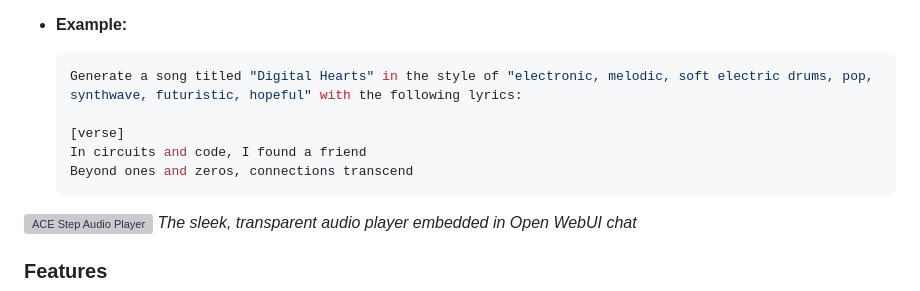
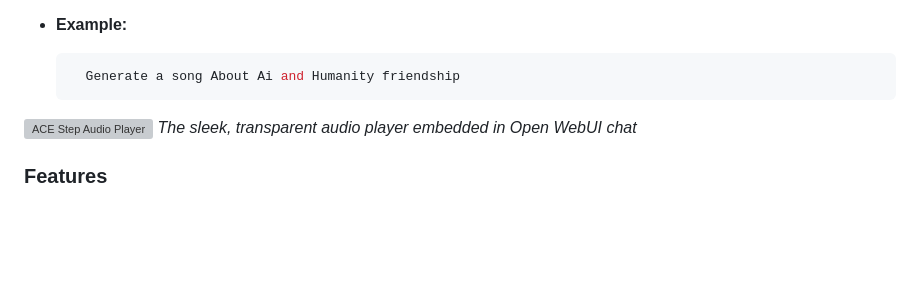
Before and after one commit to Haervwe/open-webui-tools, a Markdown page: README.md, the part around the change. GitHub-like rendering; blank space fills up the shorter version; grey boxes are pictures that could not be loaded.

Commit message:
fix: update music generation example lyrics for clarity and relevance

````diff
--- a/README.md
+++ b/README.md
@@ -401,11 +401,7 @@ Generate music using the ACE Step AI model via ComfyUI. This tool lets you creat
 - **Example:**
 
   ```python
-  Generate a song titled "Digital Hearts" in the style of "electronic, melodic, soft electric drums, pop, synthwave, futuristic, hopeful" with the following lyrics:
-
-  [verse]
-  In circuits and code, I found a friend
-  Beyond ones and zeros, connections transcend
+    Generate a song About Ai and Humanity friendship
   ```
 
 ![ACE Step Audio Player](img/Ace_step.png)
````
